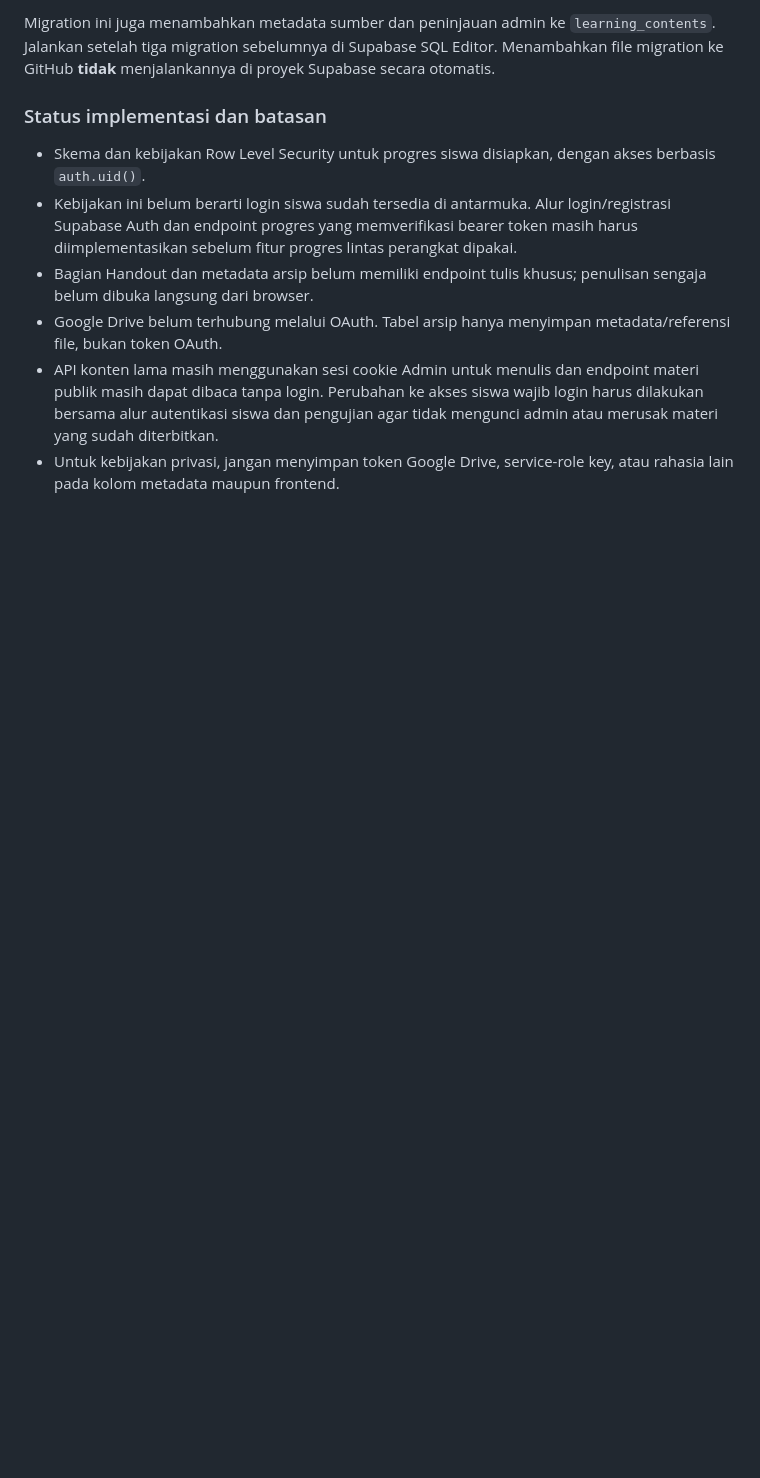
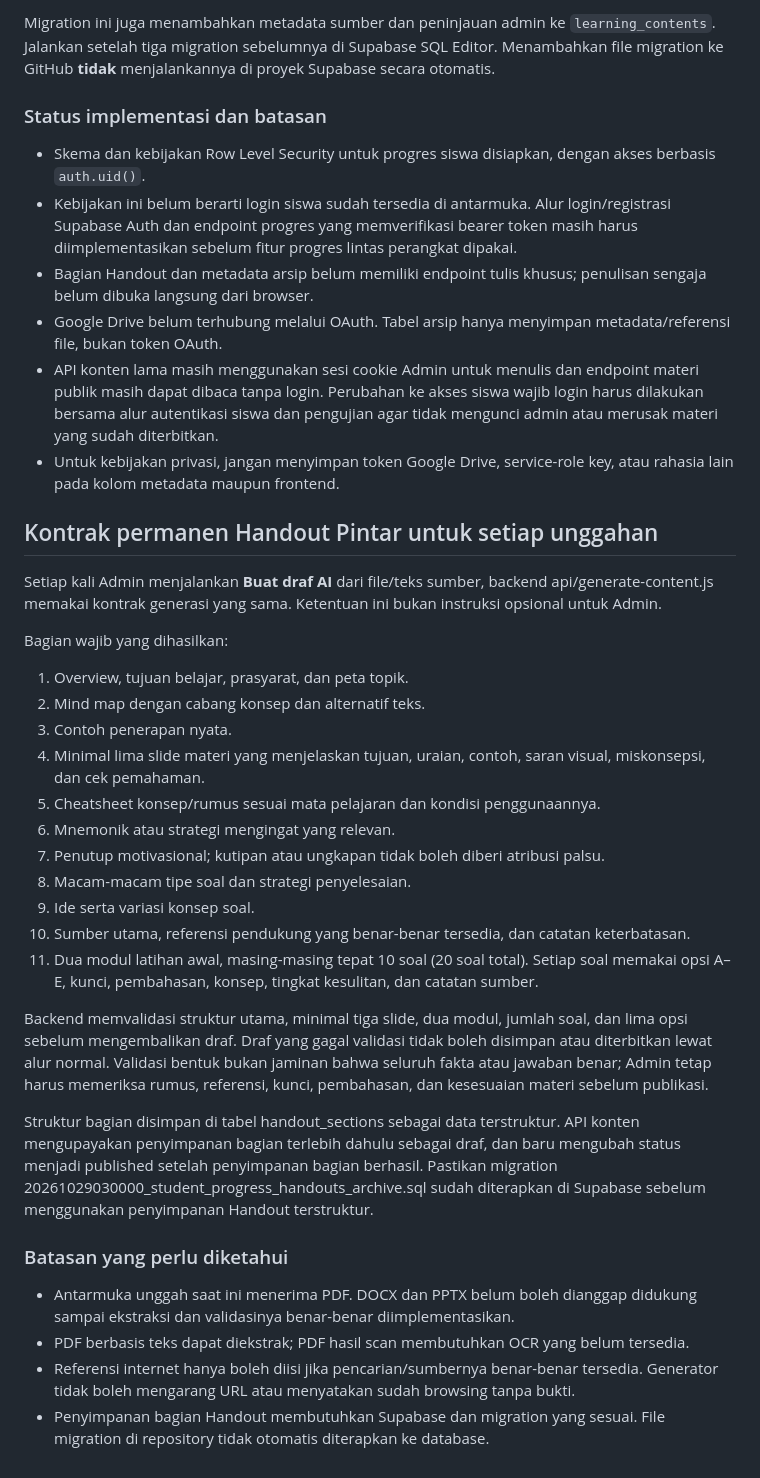
Before and after one commit to 2526ilhamramdhani-stack/Ruangnalar, a Markdown page: docs/ADMIN-AI-SETUP.md, the part around the change. Drawn GitHub-style; blank space fills up the shorter version.

Commit message:
docs(ai): document permanent handout generation standards

```diff
--- a/docs/ADMIN-AI-SETUP.md
+++ b/docs/ADMIN-AI-SETUP.md
@@ -92,3 +92,32 @@ Migration ini juga menambahkan metadata sumber dan peninjauan admin ke `learning
 - Google Drive belum terhubung melalui OAuth. Tabel arsip hanya menyimpan metadata/referensi file, bukan token OAuth.
 - API konten lama masih menggunakan sesi cookie Admin untuk menulis dan endpoint materi publik masih dapat dibaca tanpa login. Perubahan ke akses siswa wajib login harus dilakukan bersama alur autentikasi siswa dan pengujian agar tidak mengunci admin atau merusak materi yang sudah diterbitkan.
 - Untuk kebijakan privasi, jangan menyimpan token Google Drive, service-role key, atau rahasia lain pada kolom metadata maupun frontend.
+
+
+## Kontrak permanen Handout Pintar untuk setiap unggahan
+
+Setiap kali Admin menjalankan **Buat draf AI** dari file/teks sumber, backend api/generate-content.js memakai kontrak generasi yang sama. Ketentuan ini bukan instruksi opsional untuk Admin.
+
+Bagian wajib yang dihasilkan:
+1. Overview, tujuan belajar, prasyarat, dan peta topik.
+2. Mind map dengan cabang konsep dan alternatif teks.
+3. Contoh penerapan nyata.
+4. Minimal lima slide materi yang menjelaskan tujuan, uraian, contoh, saran visual, miskonsepsi, dan cek pemahaman.
+5. Cheatsheet konsep/rumus sesuai mata pelajaran dan kondisi penggunaannya.
+6. Mnemonik atau strategi mengingat yang relevan.
+7. Penutup motivasional; kutipan atau ungkapan tidak boleh diberi atribusi palsu.
+8. Macam-macam tipe soal dan strategi penyelesaian.
+9. Ide serta variasi konsep soal.
+10. Sumber utama, referensi pendukung yang benar-benar tersedia, dan catatan keterbatasan.
+11. Dua modul latihan awal, masing-masing tepat 10 soal (20 soal total). Setiap soal memakai opsi A–E, kunci, pembahasan, konsep, tingkat kesulitan, dan catatan sumber.
+
+Backend memvalidasi struktur utama, minimal tiga slide, dua modul, jumlah soal, dan lima opsi sebelum mengembalikan draf. Draf yang gagal validasi tidak boleh disimpan atau diterbitkan lewat alur normal. Validasi bentuk bukan jaminan bahwa seluruh fakta atau jawaban benar; Admin tetap harus memeriksa rumus, referensi, kunci, pembahasan, dan kesesuaian materi sebelum publikasi.
+
+Struktur bagian disimpan di tabel handout_sections sebagai data terstruktur. API konten mengupayakan penyimpanan bagian terlebih dahulu sebagai draf, dan baru mengubah status menjadi published setelah penyimpanan bagian berhasil. Pastikan migration 20261029030000_student_progress_handouts_archive.sql sudah diterapkan di Supabase sebelum menggunakan penyimpanan Handout terstruktur.
+
+### Batasan yang perlu diketahui
+
+- Antarmuka unggah saat ini menerima PDF. DOCX dan PPTX belum boleh dianggap didukung sampai ekstraksi dan validasinya benar-benar diimplementasikan.
+- PDF berbasis teks dapat diekstrak; PDF hasil scan membutuhkan OCR yang belum tersedia.
+- Referensi internet hanya boleh diisi jika pencarian/sumbernya benar-benar tersedia. Generator tidak boleh mengarang URL atau menyatakan sudah browsing tanpa bukti.
+- Penyimpanan bagian Handout membutuhkan Supabase dan migration yang sesuai. File migration di repository tidak otomatis diterapkan ke database.
```
